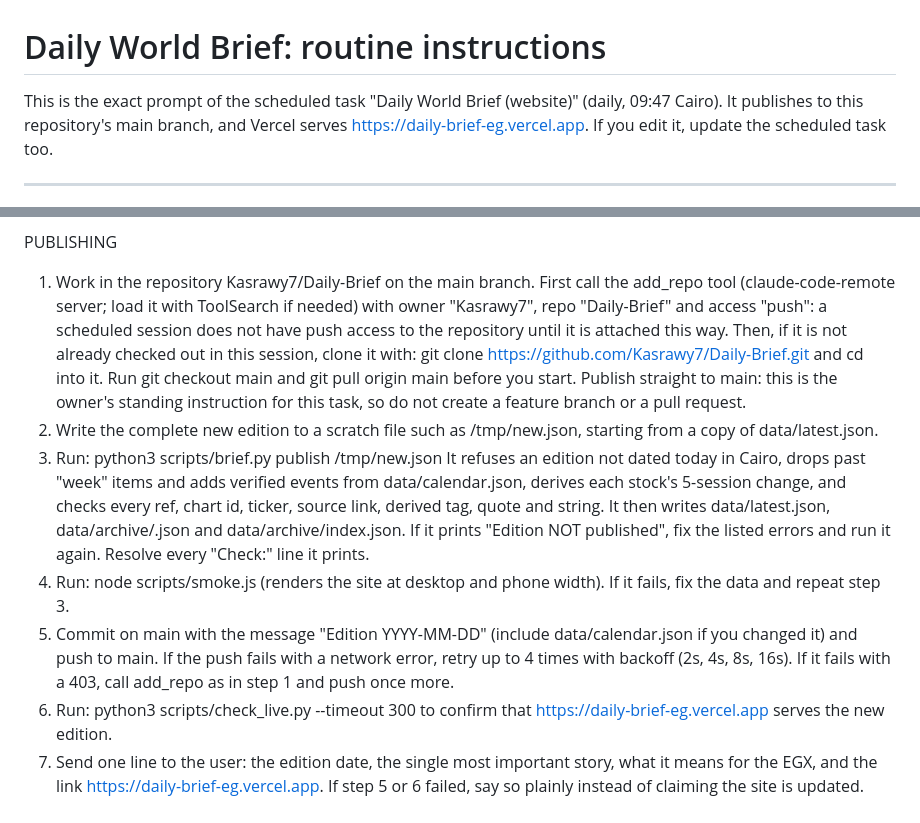
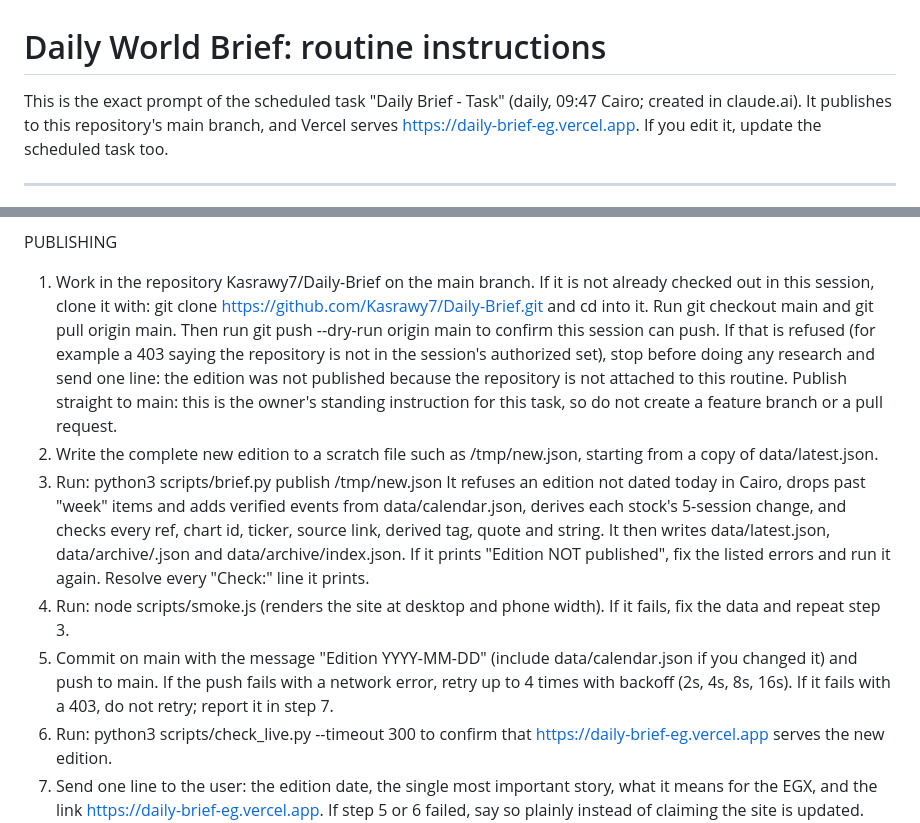
Before and after one commit to Kasrawy7/Daily-Brief, a Markdown page: ROUTINE.md, 2 parts joined by grey strips. GitHub-like rendering.

Commit message:
Point ROUTINE.md at the claude.ai routine and drop add_repo
Scheduled sessions have no add_repo tool, so the prompt now does a trial
push (git push --dry-run) right after cloning and stops before research
if the repository is not attached. A 403 on the real push is reported,
not retried. The header now names the routine created in claude.ai.

Co-Authored-By: Claude Opus 5.5 <noreply@anthropic.com>
Claude-Session: https://claude.ai/code/session_01HCBFSrLgsKQGDpryiu2SCE

```diff
--- a/ROUTINE.md
+++ b/ROUTINE.md
@@ -1,7 +1,7 @@
 # Daily World Brief: routine instructions
 
-This is the exact prompt of the scheduled task "Daily World Brief (website)"
-(daily, 09:47 Cairo). It publishes to this repository's main branch, and Vercel
+This is the exact prompt of the scheduled task "Daily Brief - Task"
+(daily, 09:47 Cairo; created in claude.ai). It publishes to this repository's main branch, and Vercel
 serves https://daily-brief-eg.vercel.app. If you edit it, update the scheduled task too.
 
 ---
@@ -60,12 +60,12 @@ JSON SCHEMA (keep every key)
 All strings must be valid JSON. Never put the characters "</" inside any string.
 
 PUBLISHING
-1. Work in the repository Kasrawy7/Daily-Brief on the main branch. First call the add_repo tool (claude-code-remote server; load it with ToolSearch if needed) with owner "Kasrawy7", repo "Daily-Brief" and access "push": a scheduled session does not have push access to the repository until it is attached this way. Then, if it is not already checked out in this session, clone it with: git clone https://github.com/Kasrawy7/Daily-Brief.git and cd into it. Run git checkout main and git pull origin main before you start. Publish straight to main: this is the owner's standing instruction for this task, so do not create a feature branch or a pull request.
+1. Work in the repository Kasrawy7/Daily-Brief on the main branch. If it is not already checked out in this session, clone it with: git clone https://github.com/Kasrawy7/Daily-Brief.git and cd into it. Run git checkout main and git pull origin main. Then run git push --dry-run origin main to confirm this session can push. If that is refused (for example a 403 saying the repository is not in the session's authorized set), stop before doing any research and send one line: the edition was not published because the repository is not attached to this routine. Publish straight to main: this is the owner's standing instruction for this task, so do not create a feature branch or a pull request.
 2. Write the complete new edition to a scratch file such as /tmp/new.json, starting from a copy of data/latest.json.
 3. Run: python3 scripts/brief.py publish /tmp/new.json
    It refuses an edition not dated today in Cairo, drops past "week" items and adds verified events from data/calendar.json, derives each stock's 5-session change, and checks every ref, chart id, ticker, source link, derived tag, quote and string. It then writes data/latest.json, data/archive/<iso>.json and data/archive/index.json. If it prints "Edition NOT published", fix the listed errors and run it again. Resolve every "Check:" line it prints.
 4. Run: node scripts/smoke.js (renders the site at desktop and phone width). If it fails, fix the data and repeat step 3.
-5. Commit on main with the message "Edition YYYY-MM-DD" (include data/calendar.json if you changed it) and push to main. If the push fails with a network error, retry up to 4 times with backoff (2s, 4s, 8s, 16s). If it fails with a 403, call add_repo as in step 1 and push once more.
+5. Commit on main with the message "Edition YYYY-MM-DD" (include data/calendar.json if you changed it) and push to main. If the push fails with a network error, retry up to 4 times with backoff (2s, 4s, 8s, 16s). If it fails with a 403, do not retry; report it in step 7.
 6. Run: python3 scripts/check_live.py --timeout 300 to confirm that https://daily-brief-eg.vercel.app serves the new edition.
 7. Send one line to the user: the edition date, the single most important story, what it means for the EGX, and the link https://daily-brief-eg.vercel.app. If step 5 or 6 failed, say so plainly instead of claiming the site is updated.
 This run is unattended, so don't ask questions. If a source is unreachable, skip it and use another.
```
